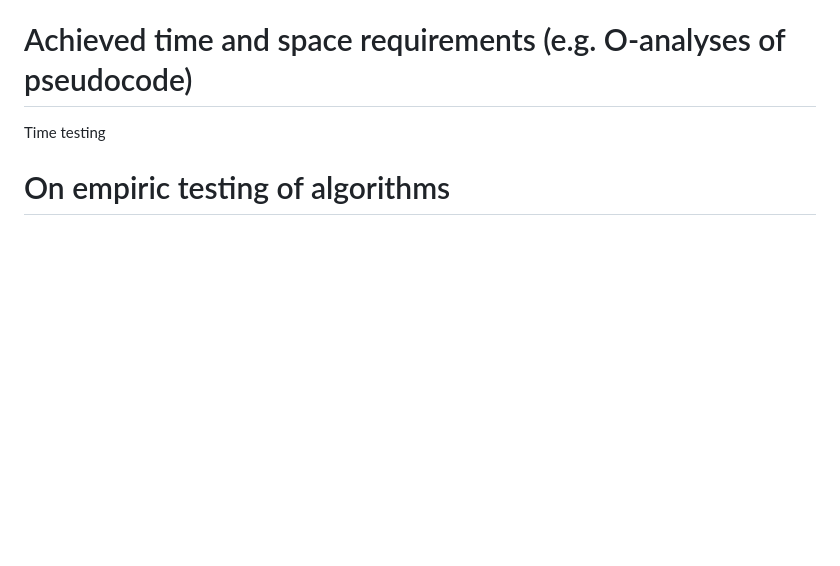
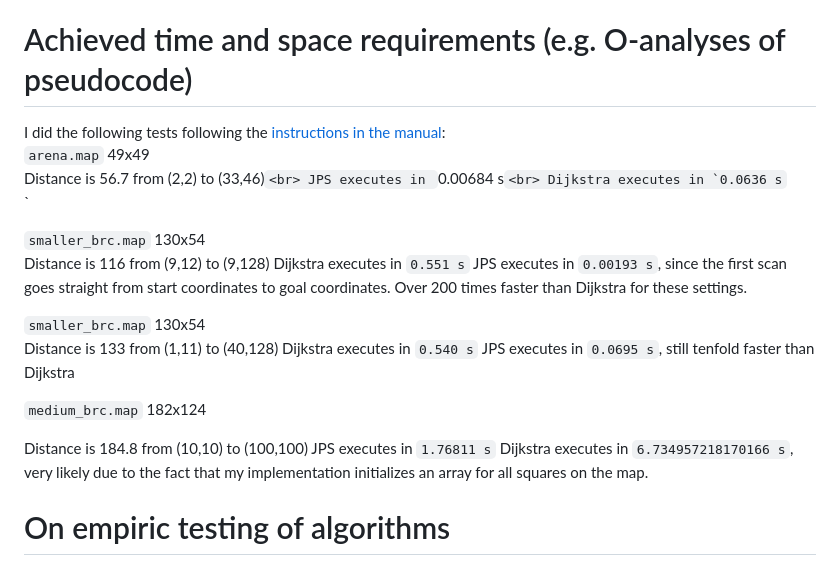
Before and after one commit to jakubgrad/Aineopintojen-harjoitusty-Algoritmit-ja-teko-ly-, a Markdown page: documentation/implementation document.md, the part around the change. GitHub-like rendering; blank space fills up the shorter version.

```diff
--- a/documentation/implementation document.md
+++ b/documentation/implementation document.md
@@ -24,7 +24,29 @@ The program is written in `Python`. Upon `poetry run invoke start`, `main.py` is
 `algorithm_service.py` calls the appropriate algorithm with user-chosen start/goal coordinates and map. Both algorithms are first fed the map, and only then called with `find_shortest_path`. It allows the user to choose different coordinates and run them on the same map.<br />
 
 # Achieved time and space requirements (e.g. O-analyses of pseudocode)
-Time testing
+I did the following tests following the [instructions in the manual](https://github.com/jakubgrad/Aineopintojen-harjoitusty-Algoritmit-ja-teko-ly-/blob/main/documentation/manual.md#time-testing):<br>
+`arena.map` 49x49<br>
+Distance is 56.7 from (2,2) to (33,46)`<br>
+JPS executes in `0.00684 s``<br>
+Dijkstra executes in `0.0636 s``<br>`<br>
+
+`smaller_brc.map` 130x54<br>
+Distance is 116 from (9,12) to (9,128)
+Dijkstra executes in `0.551 s`
+JPS executes in `0.00193 s`, since the first scan goes straight from start coordinates to goal coordinates. Over 200 times faster than Dijkstra for these settings.
+
+`smaller_brc.map` 130x54<br>
+Distance is 133 from (1,11) to (40,128)
+Dijkstra executes in `0.540 s`
+JPS executes in `0.0695 s`, still tenfold faster than Dijkstra
+
+
+`medium_brc.map` 182x124<br>
+
+Distance is 184.8 from (10,10) to (100,100)
+JPS executes in `1.76811 s`
+Dijkstra executes in `6.734957218170166 s`, very likely due to the fact that my implementation initializes an array for all squares on the map.
+
 # On empiric testing of algorithms
 In week 5 I finally got around to measuring the execution time of the algorithms and I found a challenge.<br/>
 *Time complexity formula* for Dijkstra is O(V+E log V) where *E* is number of edges and *v* is number of nodes.<br/>
```
